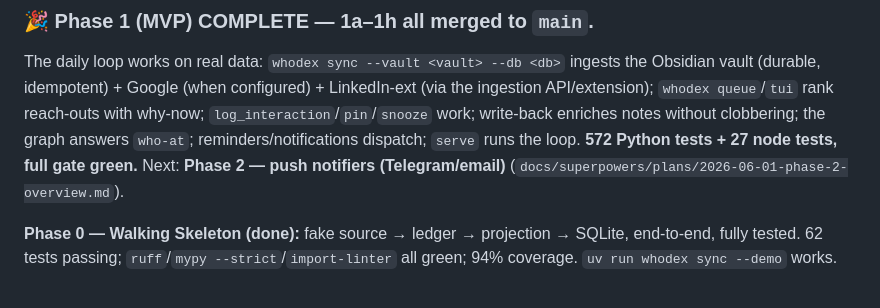
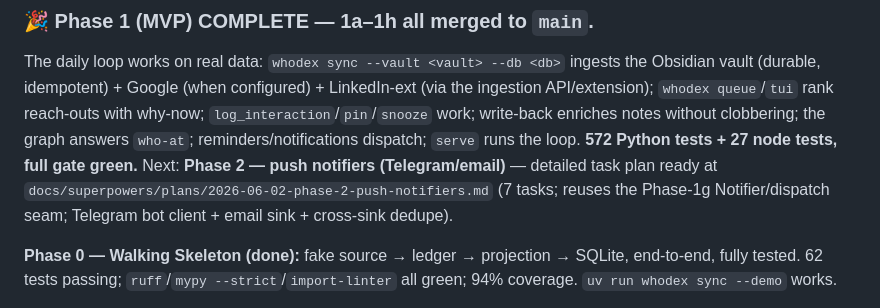
Before and after one commit to fkarg/whodex, a Markdown page: AGENTS.md, the part around the change. GitHub-like rendering.

Commit message:
docs: link Phase 2 plan; mark Phase 1 MVP complete

```diff
--- a/AGENTS.md
+++ b/AGENTS.md
@@ -210,7 +210,8 @@ The daily loop works on real data: `whodex sync --vault <vault> --db <db>` inges
 queue`/`tui` rank reach-outs with why-now; `log_interaction`/`pin`/`snooze` work; write-back enriches notes
 without clobbering; the graph answers `who-at`; reminders/notifications dispatch; `serve` runs the loop.
 **572 Python tests + 27 node tests, full gate green.** Next: **Phase 2 — push notifiers (Telegram/email)**
-(`docs/superpowers/plans/2026-06-01-phase-2-overview.md`).
+— detailed task plan ready at `docs/superpowers/plans/2026-06-02-phase-2-push-notifiers.md` (7 tasks;
+reuses the Phase-1g Notifier/dispatch seam; Telegram bot client + email sink + cross-sink dedupe).
 
 **Phase 0 — Walking Skeleton (done):** fake source → ledger → projection → SQLite, end-to-end, fully tested.
 62 tests passing; `ruff`/`mypy --strict`/`import-linter` all green; 94% coverage. `uv run whodex sync --demo` works.
```
